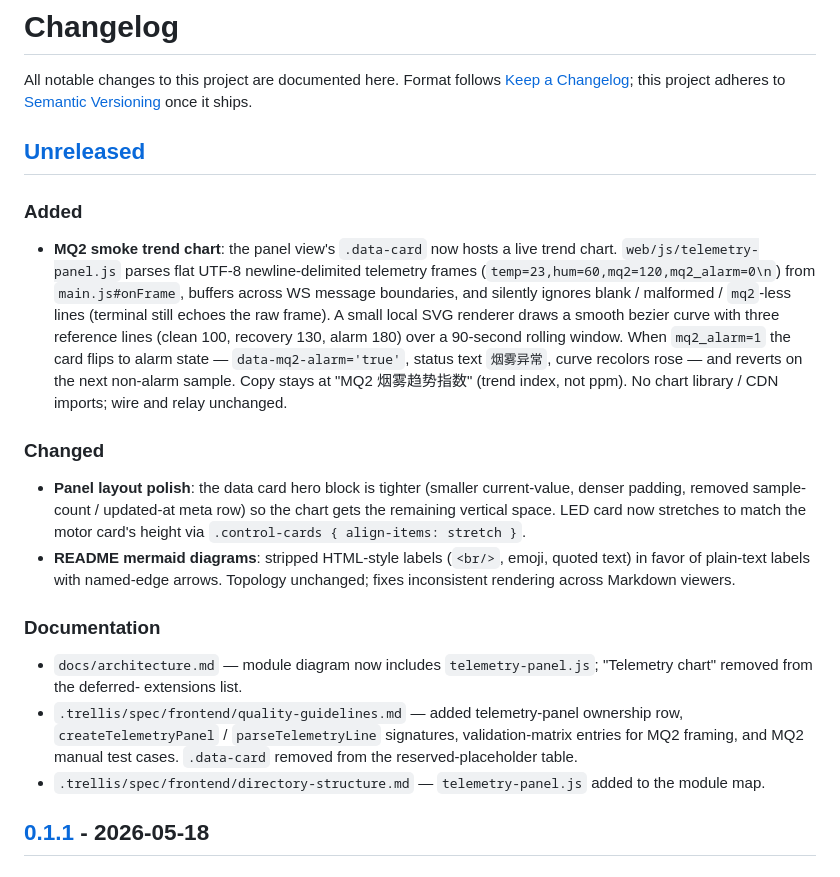
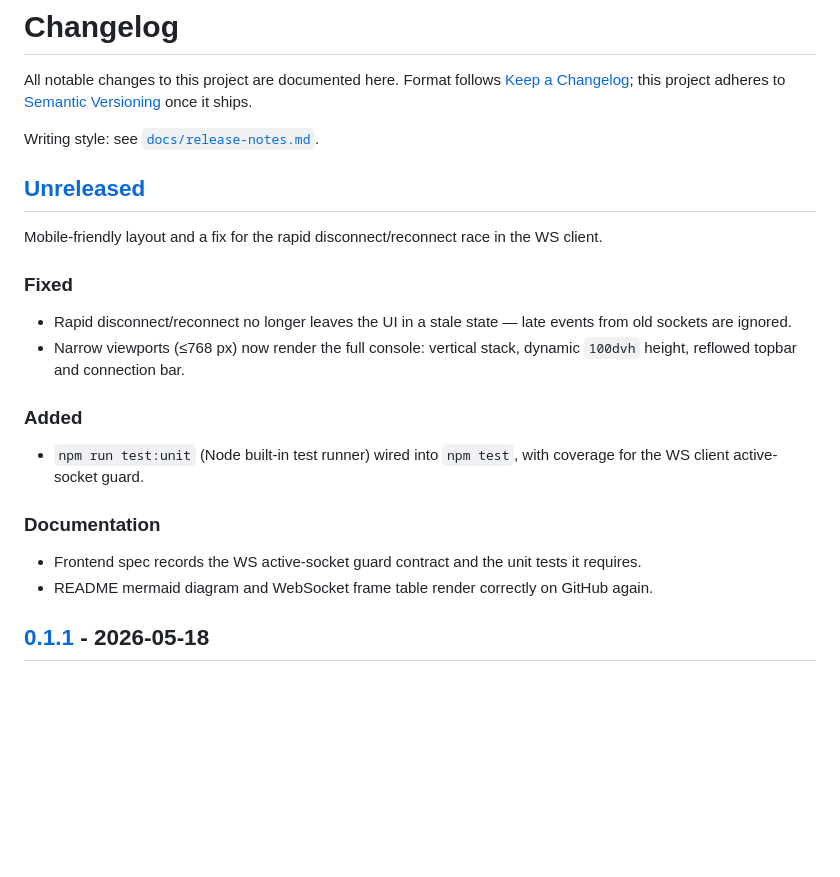
Before and after one commit to rsecss/helmet-console, a Markdown page: CHANGELOG.md, the part around the change. GitHub-like rendering; blank space fills up the shorter version.

Commit message:
docs(changelog): rewrite 0.1.2 notes per style guide
Replace the stale 0.1.1 content that had crept back into [Unreleased]
with a concise 0.1.2 entry (mobile responsive + WS reconnect race fix +
unit-test scaffold), following docs/release-notes.md.

```diff
--- a/CHANGELOG.md
+++ b/CHANGELOG.md
@@ -4,46 +4,31 @@ All notable changes to this project are documented here. Format follows
 [Keep a Changelog](https://keepachangelog.com/en/1.1.0/); this project
 adheres to [Semantic Versioning](https://semver.org/) once it ships.
 
+Writing style: see [`docs/release-notes.md`](docs/release-notes.md).
+
 ## [Unreleased]
+
+Mobile-friendly layout and a fix for the rapid disconnect/reconnect
+race in the WS client.
+
+### Fixed
+
+- Rapid disconnect/reconnect no longer leaves the UI in a stale state —
+  late events from old sockets are ignored.
+- Narrow viewports (≤768 px) now render the full console: vertical
+  stack, dynamic `100dvh` height, reflowed topbar and connection bar.
 
 ### Added
 
-- **MQ2 smoke trend chart**: the panel view's `.data-card` now hosts a
-  live trend chart. `web/js/telemetry-panel.js` parses flat UTF-8
-  newline-delimited telemetry frames (`temp=23,hum=60,mq2=120,mq2_alarm=0\n`)
-  from `main.js#onFrame`, buffers across WS message boundaries, and
-  silently ignores blank / malformed / `mq2`-less lines (terminal still
-  echoes the raw frame). A small local SVG renderer draws a smooth
-  bezier curve with three reference lines (clean 100, recovery 130,
-  alarm 180) over a 90-second rolling window. When `mq2_alarm=1` the
-  card flips to alarm state — `data-mq2-alarm='true'`, status text
-  `烟雾异常`, curve recolors rose — and reverts on the next non-alarm
-  sample. Copy stays at "MQ2 烟雾趋势指数" (trend index, not ppm). No
-  chart library / CDN imports; wire and relay unchanged.
-
-### Changed
-
-- **Panel layout polish**: the data card hero block is tighter (smaller
-  current-value, denser padding, removed sample-count / updated-at meta
-  row) so the chart gets the remaining vertical space. LED card now
-  stretches to match the motor card's height via
-  `.control-cards { align-items: stretch }`.
-- **README mermaid diagrams**: stripped HTML-style labels (`<br/>`,
-  emoji, quoted text) in favor of plain-text labels with named-edge
-  arrows. Topology unchanged; fixes inconsistent rendering across
-  Markdown viewers.
+- `npm run test:unit` (Node built-in test runner) wired into `npm test`,
+  with coverage for the WS client active-socket guard.
 
 ### Documentation
 
-- `docs/architecture.md` — module diagram now includes
-  `telemetry-panel.js`; "Telemetry chart" removed from the deferred-
-  extensions list.
-- `.trellis/spec/frontend/quality-guidelines.md` — added telemetry-panel
-  ownership row, `createTelemetryPanel` / `parseTelemetryLine`
-  signatures, validation-matrix entries for MQ2 framing, and MQ2 manual
-  test cases. `.data-card` removed from the reserved-placeholder table.
-- `.trellis/spec/frontend/directory-structure.md` — `telemetry-panel.js`
-  added to the module map.
+- Frontend spec records the WS active-socket guard contract and the
+  unit tests it requires.
+- README mermaid diagram and WebSocket frame table render correctly on
+  GitHub again.
 
 ## [0.1.1] - 2026-05-18
 
```
